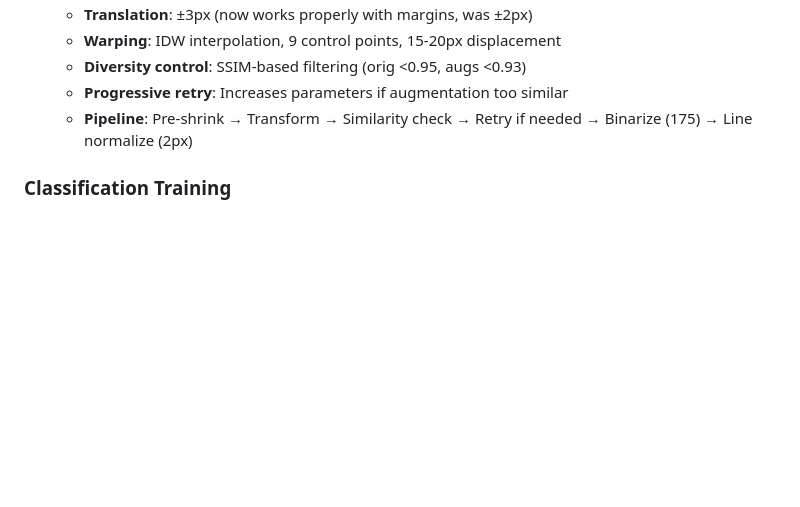
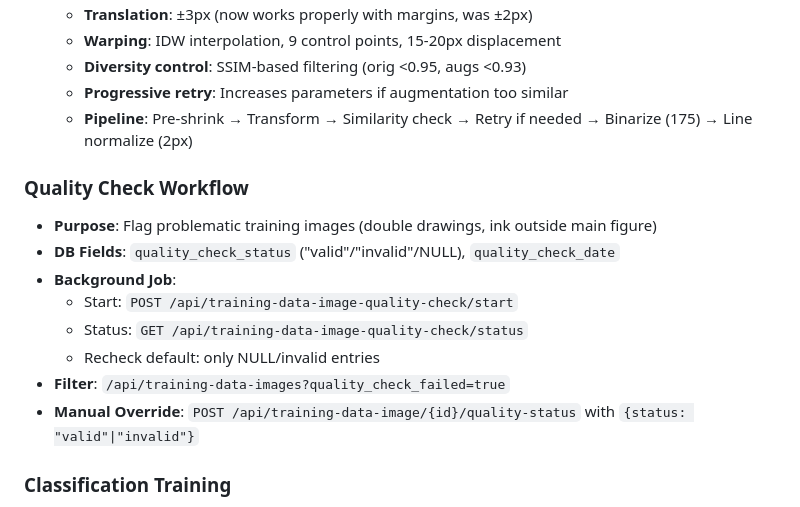
Before and after one commit to JenAIx/NPSketch, a Markdown page: AGENTS.md, the part around the change. Drawn GitHub-style; blank space fills up the shorter version.

```diff
--- a/AGENTS.md
+++ b/AGENTS.md
@@ -343,6 +343,16 @@ docker logs npsketch-api
   - **Progressive retry**: Increases parameters if augmentation too similar
   - **Pipeline**: Pre-shrink → Transform → Similarity check → Retry if needed → Binarize (175) → Line normalize (2px)
 
+### Quality Check Workflow
+- **Purpose**: Flag problematic training images (double drawings, ink outside main figure)
+- **DB Fields**: `quality_check_status` ("valid"/"invalid"/NULL), `quality_check_date`
+- **Background Job**:
+  - Start: `POST /api/training-data-image-quality-check/start`
+  - Status: `GET /api/training-data-image-quality-check/status`
+  - Recheck default: only NULL/invalid entries
+- **Filter**: `/api/training-data-images?quality_check_failed=true`
+- **Manual Override**: `POST /api/training-data-image/{id}/quality-status` with `{status: "valid"|"invalid"}`
+
 ### Classification Training
 - **Class Weights**: Automatically calculated for imbalanced datasets
   - Formula: `weight = total_samples / (num_classes * class_count)`
```
Also changed, not shown: CHANGELOG.md (+24 -0 lines), README.md (+6 -0 lines).
